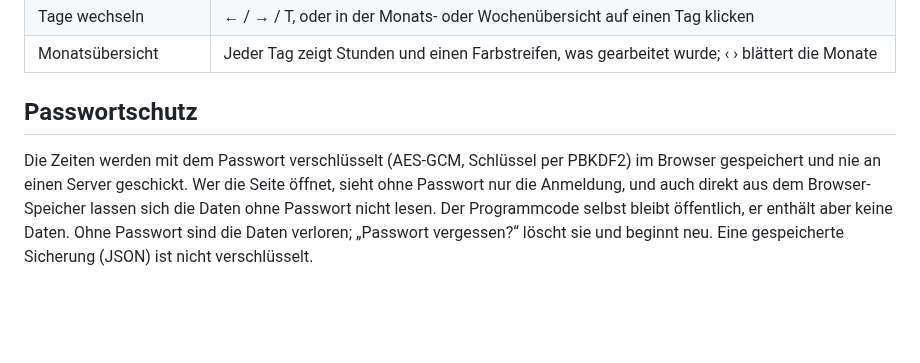
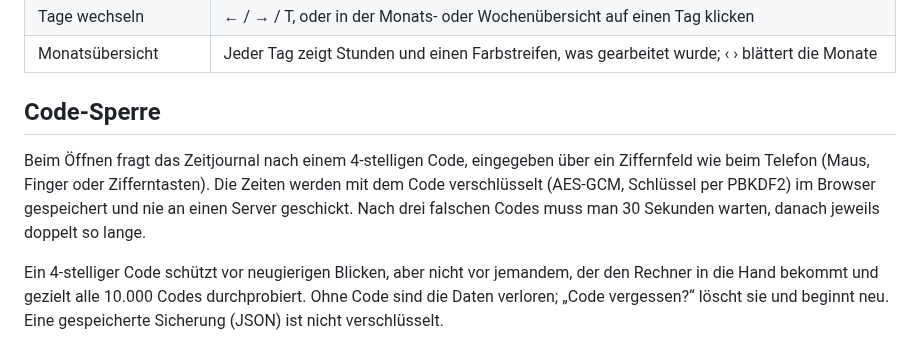
Before and after one commit to matthiassuetterlin/Zeitjournal, a Markdown page: README.md, the part around the change. Drawn GitHub-style; blank space fills up the shorter version.

```diff
--- a/README.md
+++ b/README.md
@@ -30,6 +30,8 @@ Online: https://matthiassuetterlin.github.io/Zeitjournal/
 | Tage wechseln | ← / → / T, oder in der Monats- oder Wochenübersicht auf einen Tag klicken |
 | Monatsübersicht | Jeder Tag zeigt Stunden und einen Farbstreifen, was gearbeitet wurde; ‹ › blättert die Monate |
 
-## Passwortschutz
+## Code-Sperre
 
-Die Zeiten werden mit dem Passwort verschlüsselt (AES-GCM, Schlüssel per PBKDF2) im Browser gespeichert und nie an einen Server geschickt. Wer die Seite öffnet, sieht ohne Passwort nur die Anmeldung, und auch direkt aus dem Browser-Speicher lassen sich die Daten ohne Passwort nicht lesen. Der Programmcode selbst bleibt öffentlich, er enthält aber keine Daten. Ohne Passwort sind die Daten verloren; „Passwort vergessen?“ löscht sie und beginnt neu. Eine gespeicherte Sicherung (JSON) ist nicht verschlüsselt.
+Beim Öffnen fragt das Zeitjournal nach einem 4-stelligen Code, eingegeben über ein Ziffernfeld wie beim Telefon (Maus, Finger oder Zifferntasten). Die Zeiten werden mit dem Code verschlüsselt (AES-GCM, Schlüssel per PBKDF2) im Browser gespeichert und nie an einen Server geschickt. Nach drei falschen Codes muss man 30 Sekunden warten, danach jeweils doppelt so lange.
+
+Ein 4-stelliger Code schützt vor neugierigen Blicken, aber nicht vor jemandem, der den Rechner in die Hand bekommt und gezielt alle 10.000 Codes durchprobiert. Ohne Code sind die Daten verloren; „Code vergessen?“ löscht sie und beginnt neu. Eine gespeicherte Sicherung (JSON) ist nicht verschlüsselt.
```
Also changed, not shown: docs/anmeldung.png, 3 other files.
